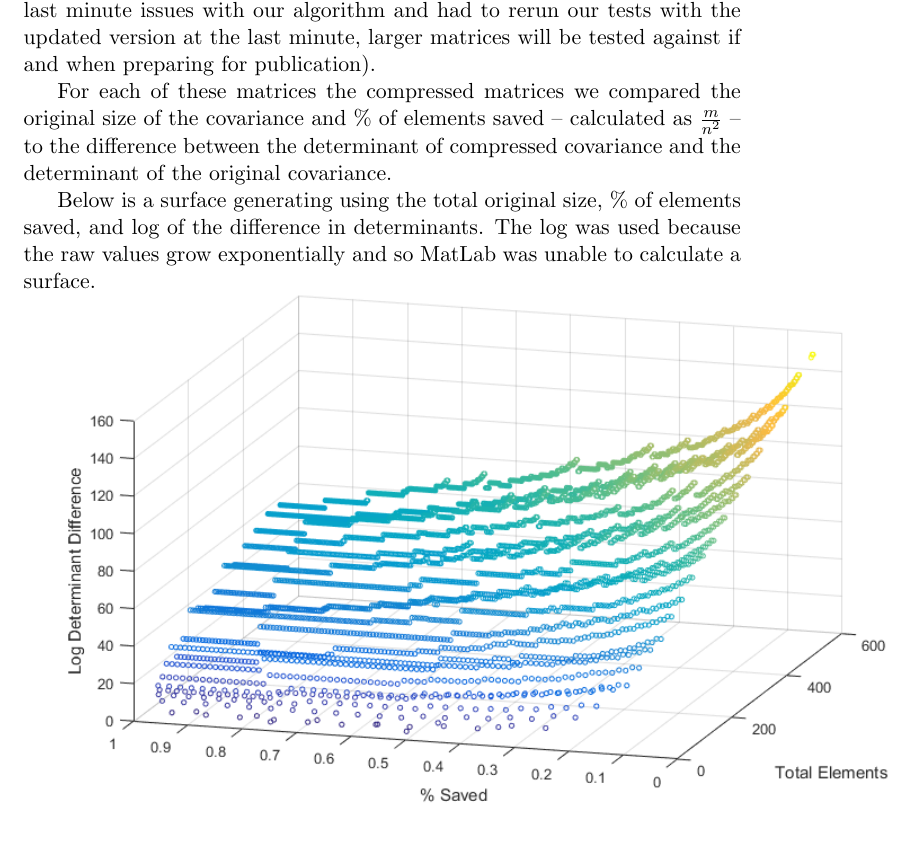
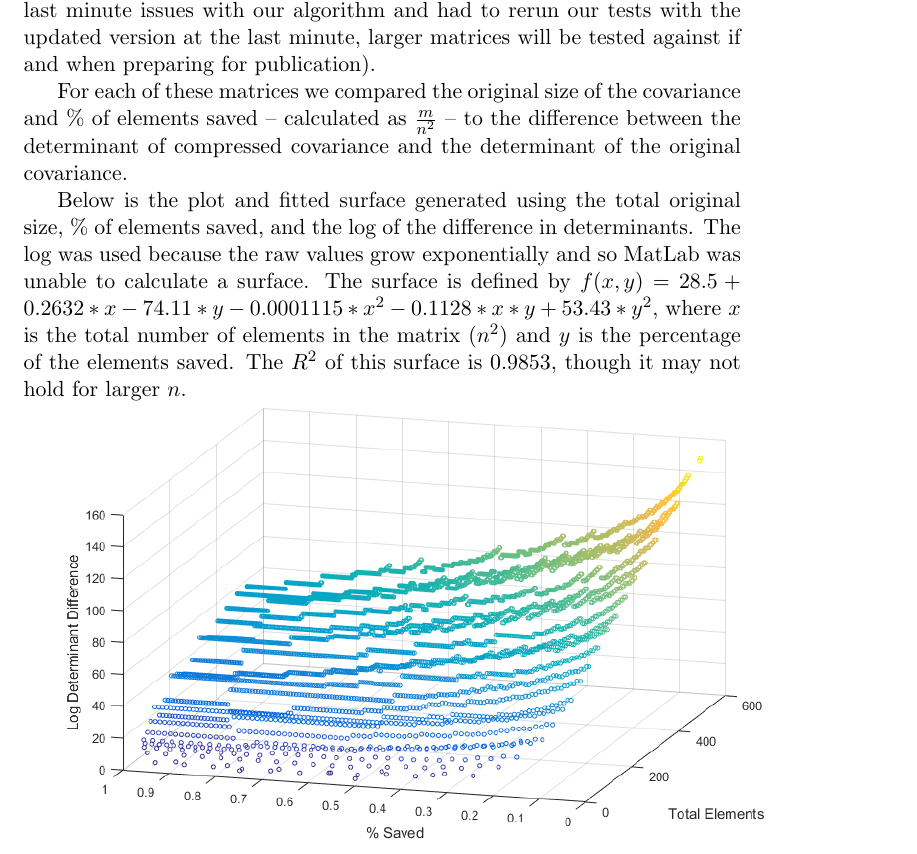
Before and after one commit to sjwiesman/CovarianceCompression, a LaTeX document (CovarianceCompression.tex): part of page 5 of 6 before the commit and part of page 5 of 7 after it, cut so that both start at the same text. Compiled offline with pdfLaTeX.

Commit message:
Givverish about the surface fit

```diff
--- a/CovarianceCompression.tex
+++ b/CovarianceCompression.tex
@@ -185,12 +185,13 @@ This algorithm was examined for random matrices containing 2 to 20 diagonal elem
 For each sized matrix we then looked at compressing it to using all values of $m$ in the range $\left[n, n^2\right]$
 (note: we discovered some last minute issues with our algorithm and had to rerun our tests with the updated version at the last minute, larger matrices will be tested against if and when preparing for publication).
 
-For each of these matrices the compressed matrices we compared the original size of the covariance and \% of elements saved -- calculated as $\frac{m}{n^2}$ -- to the difference between the determinant of compressed covariance and the determinant of the original covariance.
+For each of these matrices we compared the original size of the covariance and \% of elements saved -- calculated as $\frac{m}{n^2}$ -- to the difference between the determinant of compressed covariance and the determinant of the original covariance.
 
-Below is a surface generating using the total original size, \% of elements saved, and log of the difference in determinants.
-The log was used because the raw values grow exponentially and so MatLab was unable to calculate a surface.
+Below is the plot and fitted surface generated using the total original size, \% of elements saved, and the log of the difference in determinants.
+The log was used because the raw values grow exponentially and so MatLab was unable to calculate a surface. The surface is defined by $f(x,y) = 28.5 + 0.2632 * x -74.11 * y - 0.0001115 * x^2 - 0.1128 * x * y + 53.43 * y^2$, where $x$ is the total number of elements in the matrix ($n^2$) and $y$ is the percentage of the elements saved. The $R^2$ of this surface is 0.9853, though it may not hold for larger $n$.
 
-\includegraphics[scale=0.75]{plot}
+\includegraphics[width=\textwidth]{plot}
+\includegraphics[width=\textwidth]{fit}
 
 \clearpage
 \appendix
```
Also changed, not shown: fit.png (added).
